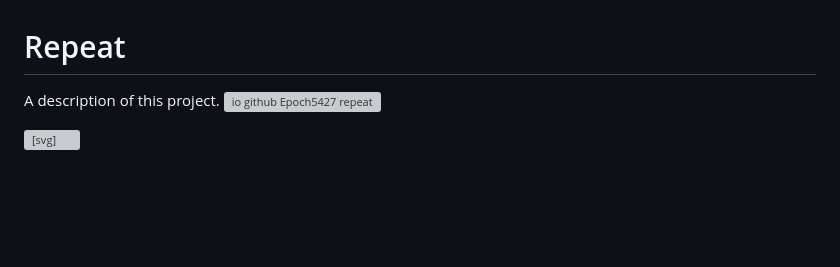
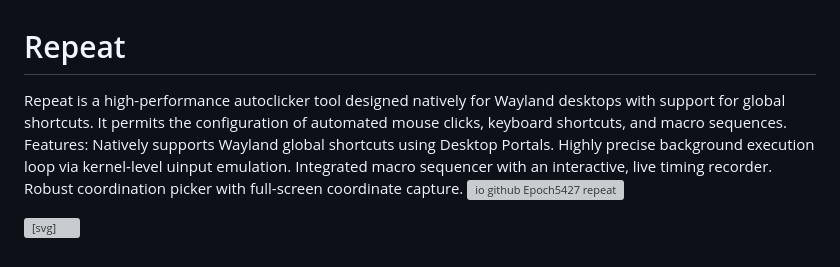
Before and after one commit to Epoch5427/repeat, a Markdown page: README.md, the part around the change. Rendered like a GitHub page; blank space fills up the shorter version; grey boxes are pictures that could not be loaded.

```diff
--- a/README.md
+++ b/README.md
@@ -1,6 +1,11 @@
 # Repeat
 
-A description of this project.
+Repeat is a high-performance autoclicker tool designed natively for Wayland desktops with support for global shortcuts. It permits the configuration of automated mouse clicks, keyboard shortcuts, and macro sequences.
+    Features:
+      Natively supports Wayland global shortcuts using Desktop Portals.
+      Highly precise background execution loop via kernel-level uinput emulation.
+      Integrated macro sequencer with an interactive, live timing recorder.
+      Robust coordination picker with full-screen coordinate capture.
 <img width="256" height="256" alt="io github Epoch5427 repeat" src="https://github.com/user-attachments/assets/0e89f841-0f2e-44ad-8f30-bb84c6f64657" />
 <?xml version="1.0" encoding="UTF-8" standalone="no"?>
 <svg
```
